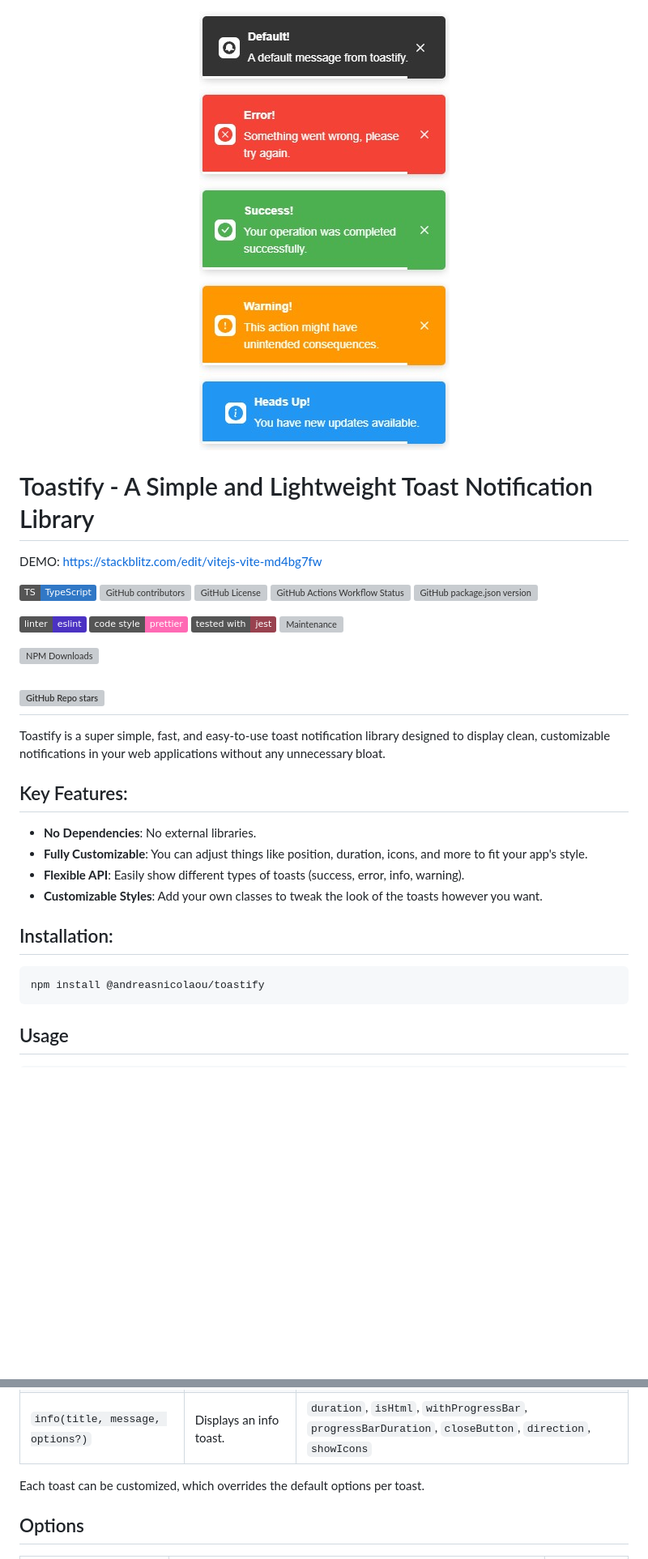
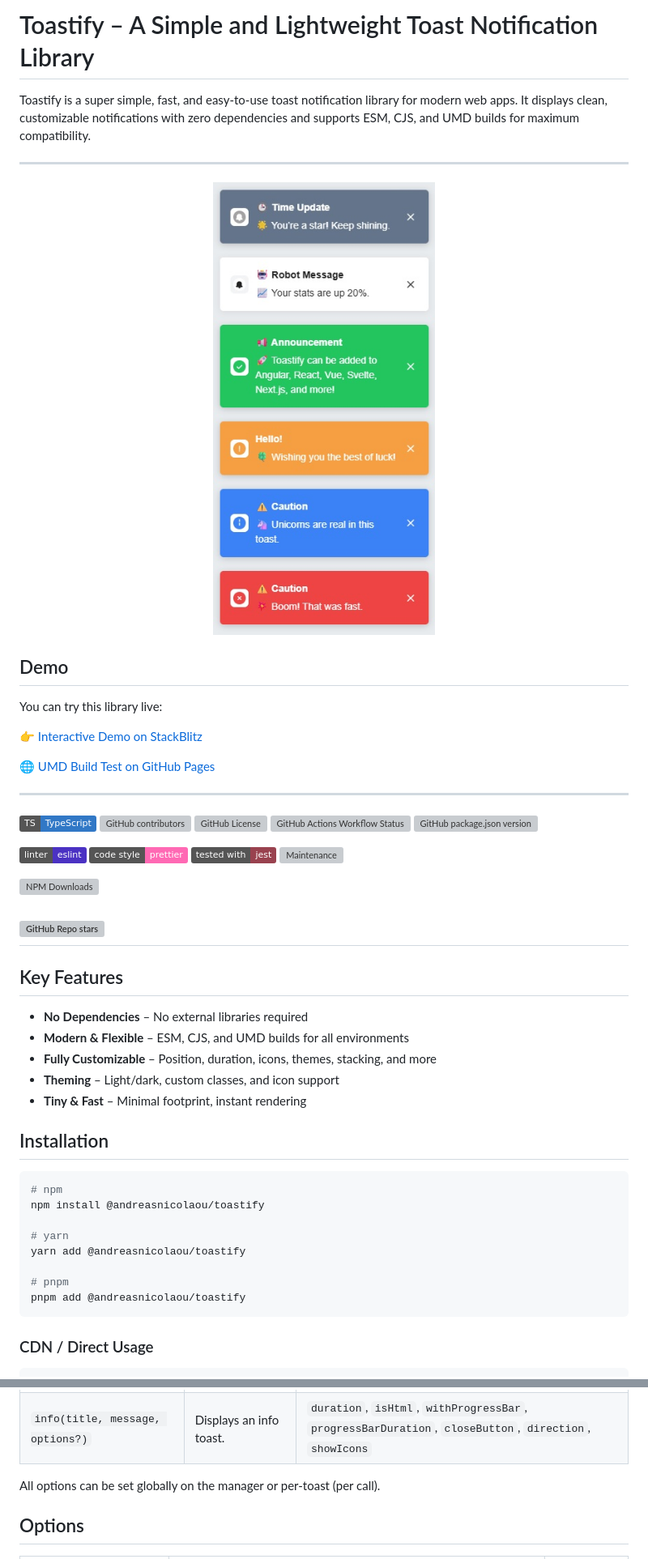
Before and after one commit to andreasnicolaou/toastify, a Markdown page: README.md, 2 parts joined by grey strips. Shown: that part at 81% size. GitHub-like rendering; pictures changed too: toastify.jpg; badges without logos; blank space fills up the shorter version; grey boxes are pictures that could not be loaded.

````diff
--- a/README.md
+++ b/README.md
@@ -1,10 +1,22 @@
+# Toastify – A Simple and Lightweight Toast Notification Library
+
+Toastify is a super simple, fast, and easy-to-use toast notification library for modern web apps. It displays clean, customizable notifications with zero dependencies and supports ESM, CJS, and UMD builds for maximum compatibility.
+
+---
+
 <p align="center">
   <img src="toastify.jpg" alt="Logo">
 </p>
 
-# Toastify - A Simple and Lightweight Toast Notification Library
+## Demo
 
-DEMO: https://stackblitz.com/edit/vitejs-vite-md4bg7fw
+You can try this library live:
+
+👉 <a href="https://stackblitz.com/edit/vitejs-vite-md4bg7fw" target="_blank">Interactive Demo on StackBlitz</a>
+
+🌐 <a href="https://andreasnicolaou.github.io/toastify/" target="_blank">UMD Build Test on GitHub Pages</a>
+
+---
 
 ![TypeScript](https://img.shields.io/badge/TS-TypeScript-3178c6?logo=typescript&logoColor=white)
 ![GitHub contributors](https://img.shields.io/github/contributors/andreasnicolaou/toastify)
@@ -21,20 +33,26 @@ DEMO: https://stackblitz.com/edit/vitejs-vite-md4bg7fw
 
 ## ![GitHub Repo stars](https://img.shields.io/github/stars/andreasnicolaou/toastify)
 
-Toastify is a super simple, fast, and easy-to-use toast notification library designed to display clean, customizable notifications in your web applications without any unnecessary bloat.
+## Key Features
 
-## Key Features:
+- **No Dependencies** – No external libraries required
+- **Modern & Flexible** – ESM, CJS, and UMD builds for all environments
+- **Fully Customizable** – Position, duration, icons, themes, stacking, and more
+- **Theming** – Light/dark, custom classes, and icon support
+- **Tiny & Fast** – Minimal footprint, instant rendering
 
-- **No Dependencies**: No external libraries.
-- **Fully Customizable**: You can adjust things like position, duration, icons, and more to fit your app's style.
-- **Flexible API**: Easily show different types of toasts (success, error, info, warning).
-- **Customizable Styles**: Add your own classes to tweak the look of the toasts however you want.
-
-## Installation:
+## Installation
 
 ```sh
+# npm
 npm install @andreasnicolaou/toastify
+
+# yarn
+yarn add @andreasnicolaou/toastify
+
+# pnpm
+pnpm add @andreasnicolaou/toastify
 ```
 
-## Usage
+### CDN / Direct Usage
 
@@ -66,7 +140,7 @@ You have two options for applying styles.
 | `warning(title, message, options?)` | Displays a warning toast. | `duration`, `isHtml`, `withProgressBar`, `progressBarDuration`, `closeButton`, `direction`, `showIcons` |
 | `info(title, message, options?)`    | Displays an info toast.   | `duration`, `isHtml`, `withProgressBar`, `progressBarDuration`, `closeButton`, `direction`, `showIcons` |
 
-Each toast can be customized, which overrides the default options per toast.
+All options can be set globally on the manager or per-toast (per call).
 
 ## Options
 
````
Also changed, not shown: other parts of README.md (+79 -13 lines), 14 other files.
